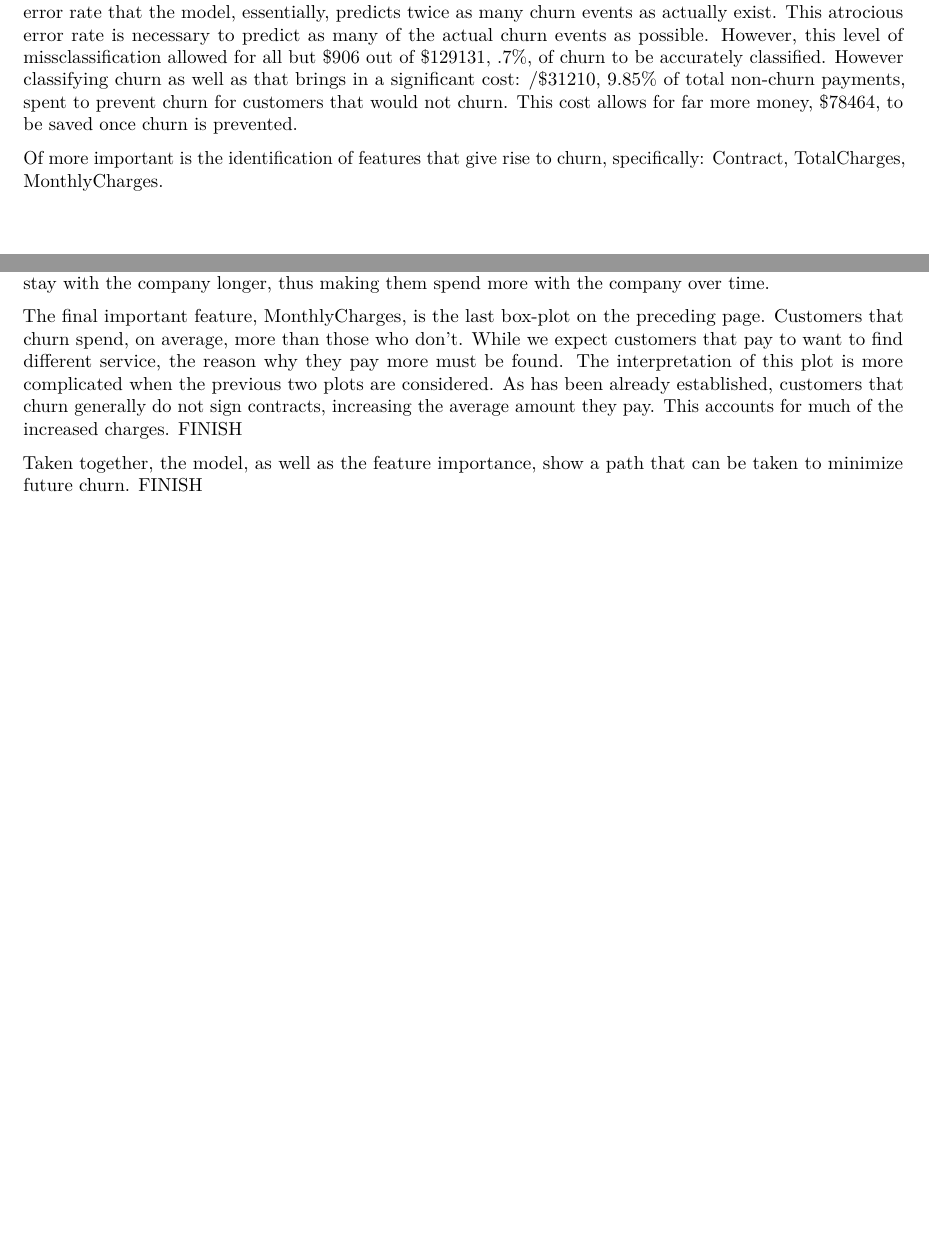
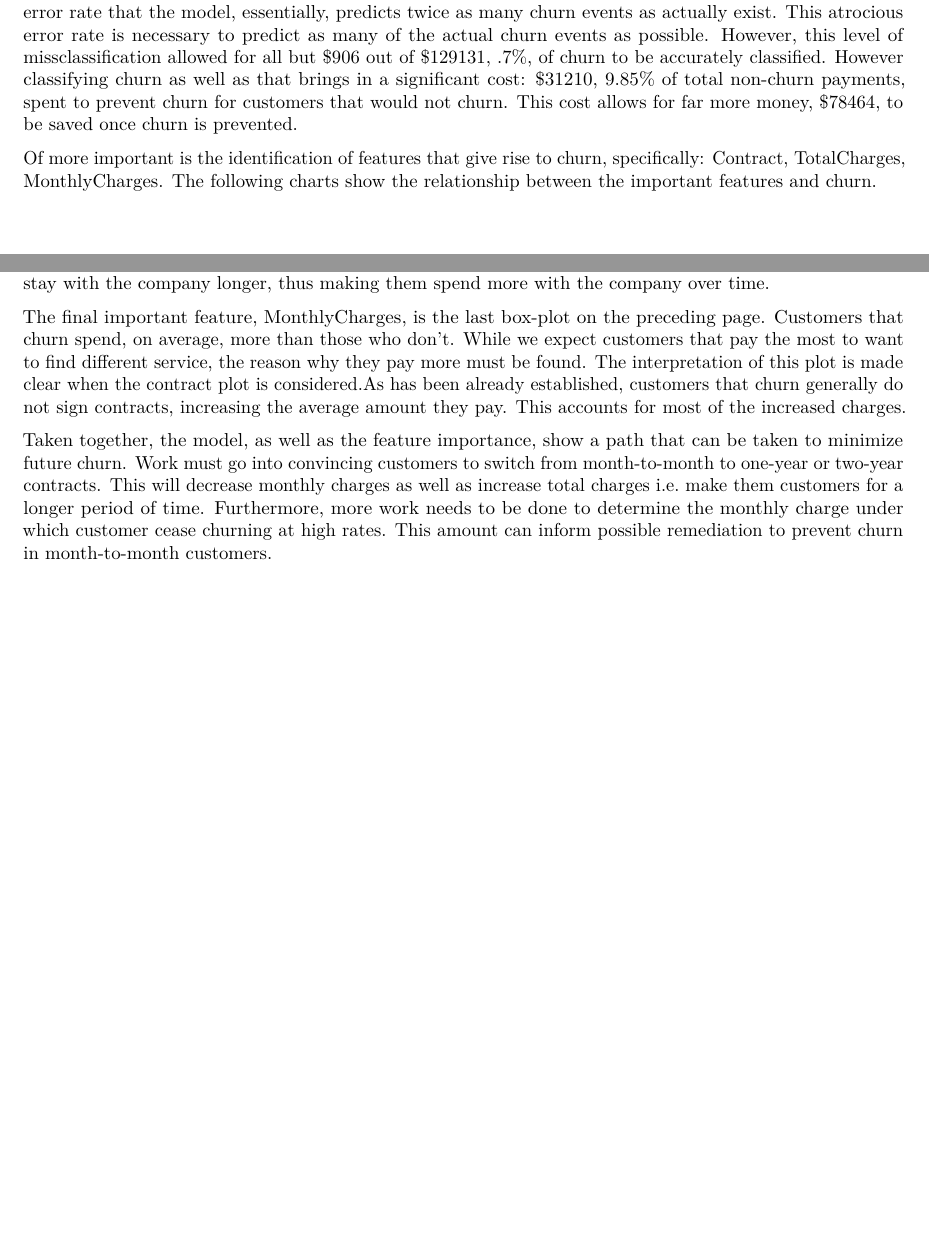
Before and after one commit to ChrisBerardi/Customer-Churn, an R Markdown document (customer_churn.Rmd): two parts of pages 5 and 7 of 7 before the commit and two parts of pages 5 and 6 of 6 after it, joined at a grey line, cut so that both start at the same text, the shorter picture padded with empty space. Rendered offline with R 4.5, knitr and Pandoc, then LaTeX, with nearby package versions.

Commit message:
Update customer_churn.Rmd

````diff
--- a/customer_churn.Rmd
+++ b/customer_churn.Rmd
@@ -133,15 +133,15 @@ Extracting feature importance from the ensemble models, the following predictors
 \pagebreak
 
 ###Conclusions
-Various conclusions can drawn from the model. We can first see from the missclassification error rate that the model, essentially, predicts twice as many churn events as actually exist. This atrocious error rate is necessary to predict as many of the actual churn events as possible. However, this level of missclassification allowed for all but \$906 out of \$129131, .7%, of churn to be accurately classified. However classifying churn as well as that brings in a significant cost: /$31210, 9.85% of total non-churn payments, spent to prevent churn for customers that would not churn. This cost allows for far more money, \$78464, to be saved once churn is prevented.
+Various conclusions can drawn from the model. We can first see from the missclassification error rate that the model, essentially, predicts twice as many churn events as actually exist. This atrocious error rate is necessary to predict as many of the actual churn events as possible. However, this level of missclassification allowed for all but \$906 out of \$129131, .7%, of churn to be accurately classified. However classifying churn as well as that brings in a significant cost: \$31210, 9.85% of total non-churn payments, spent to prevent churn for customers that would not churn. This cost allows for far more money, \$78464, to be saved once churn is prevented.
 
-Of more important is the identification of features that give rise to churn, specifically: Contract, TotalCharges, MonthlyCharges.
+Of more important is the identification of features that give rise to churn, specifically: Contract, TotalCharges, MonthlyCharges. The following charts show the relationship between the important features and churn.
 
 \pagebreak
 
-![](charts.png)
-
-\pagebreak
+```{r}
+knitr::include_graphics("charts.png")
+```
 
 Figure 1 on the previous page contains plots that shows the relationship between the most important features and the target for this analysis. Conclusions, as well as possible methods for mitigating churn, will be draw from each plot.
 
@@ -149,6 +149,6 @@ Starting with the most important predictor, Contract, we can see a clearly, in t
 
 Continuing on to TotalCharges, we can see from the box-plot that the individuals that churn are, generally, those who have spent less with this company over time. The reasons for this counterintuitive result is consistent with the previous findings that month-to-month customers are more likely to churn. The conclusions that can be drawn from this plot on how to prevent are thus the same: convince customers to sign contracts to stay with the company longer, thus making them spend more with the company over time.
 
-The final important feature, MonthlyCharges, is the last box-plot on the preceding page. Customers that churn spend, on average, more than those who don't. While we expect customers that pay to want to find different service, the reason why they pay more must be found. The interpretation of this plot is more complicated when the previous two plots are considered. As has been already established, customers that churn generally do not sign contracts, increasing the average amount they pay. This accounts for much of the increased charges. FINISH
+The final important feature, MonthlyCharges, is the last box-plot on the preceding page. Customers that churn spend, on average, more than those who don't. While we expect customers that pay the most to want to find different service, the reason why they pay more must be found. The interpretation of this plot is made clear when the contract plot is considered.As has been already established, customers that churn generally do not sign contracts, increasing the average amount they pay. This accounts for most of the increased charges.
 
-Taken together, the model, as well as the feature importance, show a path that can be taken to minimize future churn. FINISH
+Taken together, the model, as well as the feature importance, show a path that can be taken to minimize future churn. Work must go into convincing customers to switch from month-to-month to one-year or two-year contracts. This will decrease monthly charges as well as increase total charges i.e. make them customers for a longer period of time. Furthermore, more work needs to be done to determine the monthly charge under which customer cease churning at high rates. This amount can inform possible remediation to prevent churn in month-to-month customers.
````
Also changed, not shown: customer_churn.Rmd (2 more changed lines).
